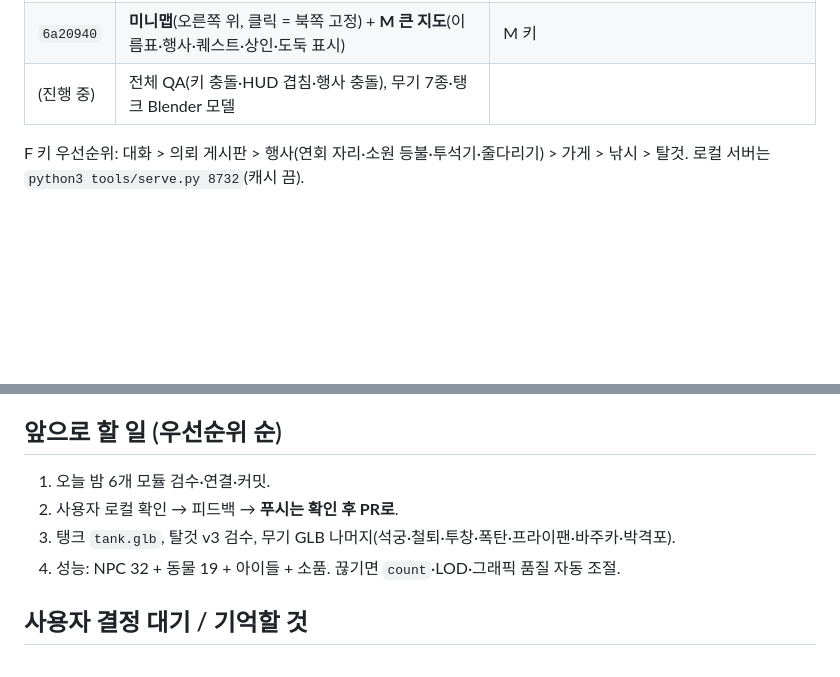
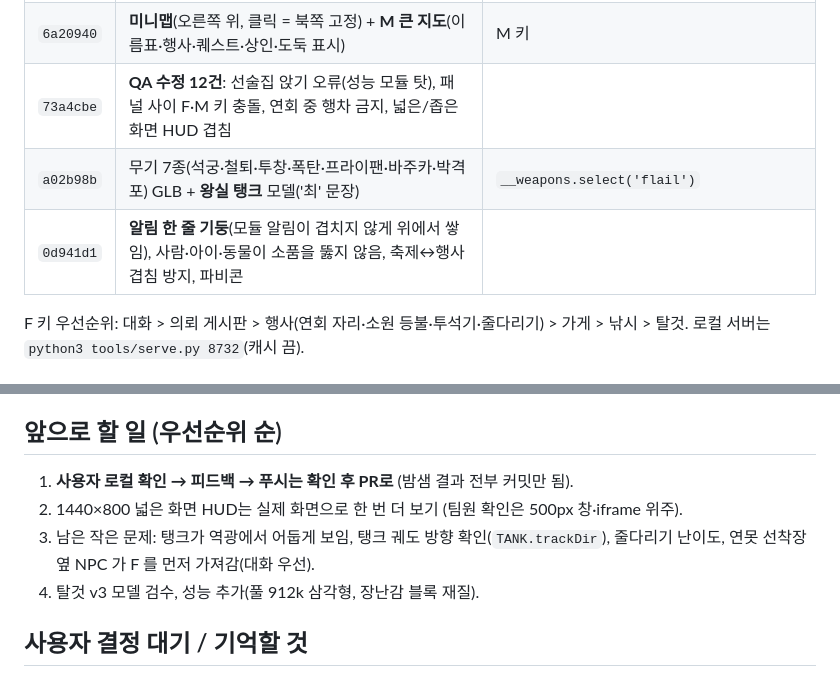
Before and after one commit to aabyess/portfolio, a Markdown page: NEXT.md, 2 parts joined by grey strips. Rendered like a GitHub page; blank space fills up the shorter version.

Commit message:
NEXT.md: overnight wrap-up
Co-Authored-By: Claude Opus 5.5 <noreply@anthropic.com>

```diff
--- a/NEXT.md
+++ b/NEXT.md
@@ -91,7 +91,9 @@ Blender 작업 방식: 사용자의 Blender 창(MCP)은 PM만 쓰고, 팀원은
 | `3bba4da` | **배경 소리**(전부 합성음): 바람·낙엽·개울·선술집 웅성·새·귀뚜라미·부엉이·개구리·발소리. 음악 켜면 40%로 줄어듦. 스피커 버튼 | `__audio.state()` |
 | `d56b9eb` | 서 있는 사람이 환호할 때 공중에 앉던 문제 수정(서서 하는 동작 5종), 연회 자리에 실제로 앉기 | |
 | `6a20940` | **미니맵**(오른쪽 위, 클릭 = 북쪽 고정) + **M 큰 지도**(이름표·행사·퀘스트·상인·도둑 표시) | M 키 |
-| (진행 중) | 전체 QA(키 충돌·HUD 겹침·행사 충돌), 무기 7종·탱크 Blender 모델 | |
+| `73a4cbe` | **QA 수정 12건**: 선술집 앉기 오류(성능 모듈 탓), 패널 사이 F·M 키 충돌, 연회 중 행차 금지, 넓은/좁은 화면 HUD 겹침 | |
+| `a02b98b` | 무기 7종(석궁·철퇴·투창·폭탄·프라이팬·바주카·박격포) GLB + **왕실 탱크** 모델('최' 문장) | `__weapons.select('flail')` |
+| `0d941d1` | **알림 한 줄 기둥**(모듈 알림이 겹치지 않게 위에서 쌓임), 사람·아이·동물이 소품을 뚫지 않음, 축제↔행사 겹침 방지, 파비콘 | |
 
 F 키 우선순위: 대화 > 의뢰 게시판 > 행사(연회 자리·소원 등불·투석기·줄다리기) > 가게 > 낚시 > 탈것. 로컬 서버는 `python3 tools/serve.py 8732`(캐시 끔).
 
@@ -107,10 +109,10 @@ F 키 우선순위: 대화 > 의뢰 게시판 > 행사(연회 자리·소원 등
 
 ## 앞으로 할 일 (우선순위 순)
 
-1. 오늘 밤 6개 모듈 검수·연결·커밋.
-2. 사용자 로컬 확인 → 피드백 → **푸시는 확인 후 PR로**.
-3. 탱크 `tank.glb`, 탈것 v3 검수, 무기 GLB 나머지(석궁·철퇴·투창·폭탄·프라이팬·바주카·박격포).
-4. 성능: NPC 32 + 동물 19 + 아이들 + 소품. 끊기면 `count`·LOD·그래픽 품질 자동 조절.
+1. **사용자 로컬 확인 → 피드백 → 푸시는 확인 후 PR로** (밤샘 결과 전부 커밋만 됨).
+2. 1440×800 넓은 화면 HUD는 실제 화면으로 한 번 더 보기 (팀원 확인은 500px 창·iframe 위주).
+3. 남은 작은 문제: 탱크가 역광에서 어둡게 보임, 탱크 궤도 방향 확인(`TANK.trackDir`), 줄다리기 난이도, 연못 선착장 옆 NPC 가 F 를 먼저 가져감(대화 우선).
+4. 탈것 v3 모델 검수, 성능 추가(풀 912k 삼각형, 장난감 블록 재질).
 
 ## 사용자 결정 대기 / 기억할 것
 
```
